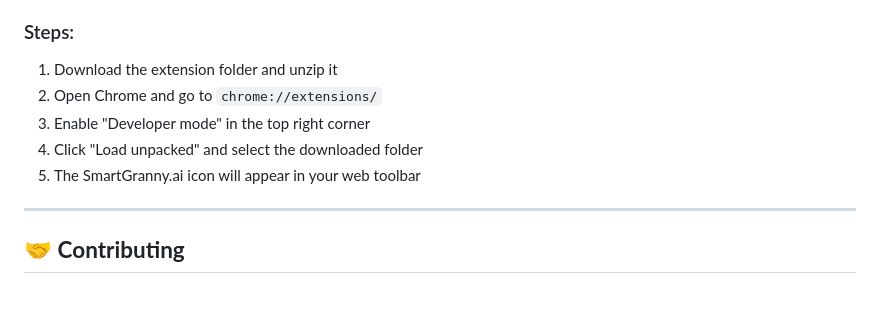
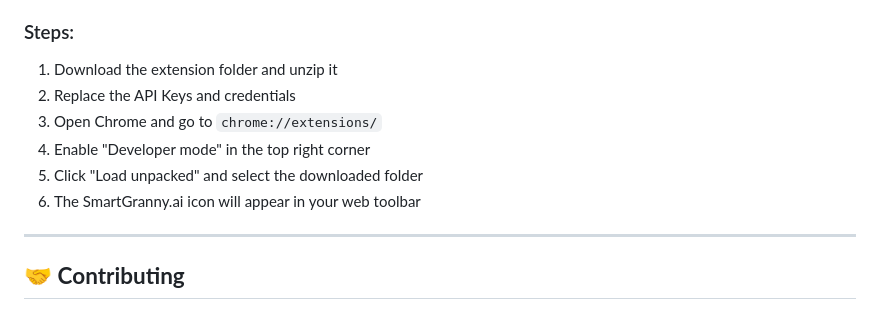
Before and after one commit to Leter-Tech/SmartGranny.ai, a Markdown page: README.md, the part around the change. Rendered like a GitHub page.

````diff
--- a/README.md
+++ b/README.md
@@ -137,10 +137,11 @@ graph TD
 
 ### Steps:
 1. Download the extension folder and unzip it
-2. Open Chrome and go to ```chrome://extensions/```
-3. Enable "Developer mode" in the top right corner
-4. Click "Load unpacked" and select the downloaded folder
-5. The SmartGranny.ai icon will appear in your web toolbar
+2. Replace the API Keys and credentials
+3. Open Chrome and go to ```chrome://extensions/```
+4. Enable "Developer mode" in the top right corner
+5. Click "Load unpacked" and select the downloaded folder
+6. The SmartGranny.ai icon will appear in your web toolbar
 
 ---
 
````
